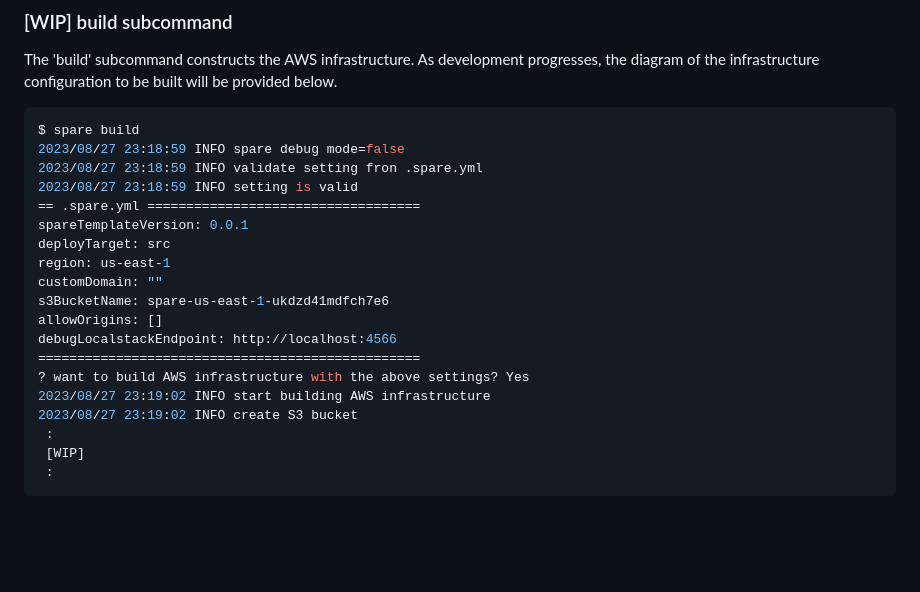
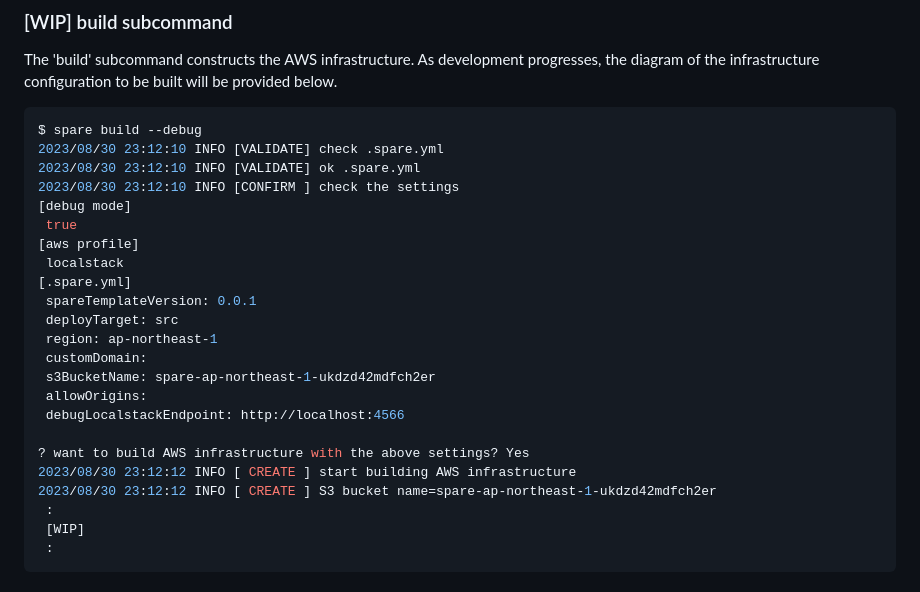
Before and after one commit to nao1215/spare, a Markdown page: README.md, the part around the change. Drawn GitHub-style; blank space fills up the shorter version.

````diff
--- a/README.md
+++ b/README.md
@@ -49,22 +49,26 @@ The 'edit' subcommand opens the .spare.yml file in the terminal. It displays exp
 The 'build' subcommand constructs the AWS infrastructure. As development progresses, the diagram of the infrastructure configuration to be built will be provided below.
 
 ```bash
-$ spare build
-2023/08/27 23:18:59 INFO spare debug mode=false
-2023/08/27 23:18:59 INFO validate setting fron .spare.yml
-2023/08/27 23:18:59 INFO setting is valid
-== .spare.yml ===================================
-spareTemplateVersion: 0.0.1
-deployTarget: src
-region: us-east-1
-customDomain: ""
-s3BucketName: spare-us-east-1-ukdzd41mdfch7e6
-allowOrigins: []
-debugLocalstackEndpoint: http://localhost:4566
-=================================================
+$ spare build --debug
+2023/08/30 23:12:10 INFO [VALIDATE] check .spare.yml
+2023/08/30 23:12:10 INFO [VALIDATE] ok .spare.yml
+2023/08/30 23:12:10 INFO [CONFIRM ] check the settings
+[debug mode]
+ true
+[aws profile]
+ localstack
+[.spare.yml]
+ spareTemplateVersion: 0.0.1
+ deployTarget: src
+ region: ap-northeast-1
+ customDomain:
+ s3BucketName: spare-ap-northeast-1-ukdzd42mdfch2er
+ allowOrigins:
+ debugLocalstackEndpoint: http://localhost:4566
+
 ? want to build AWS infrastructure with the above settings? Yes
-2023/08/27 23:19:02 INFO start building AWS infrastructure
-2023/08/27 23:19:02 INFO create S3 bucket
+2023/08/30 23:12:12 INFO [ CREATE ] start building AWS infrastructure
+2023/08/30 23:12:12 INFO [ CREATE ] S3 bucket name=spare-ap-northeast-1-ukdzd42mdfch2er
  :
  [WIP]
  :
````
